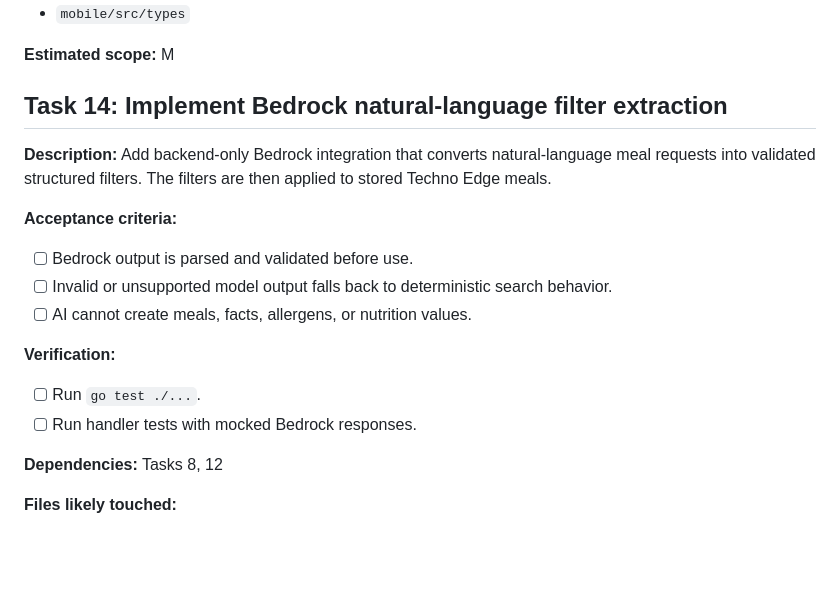
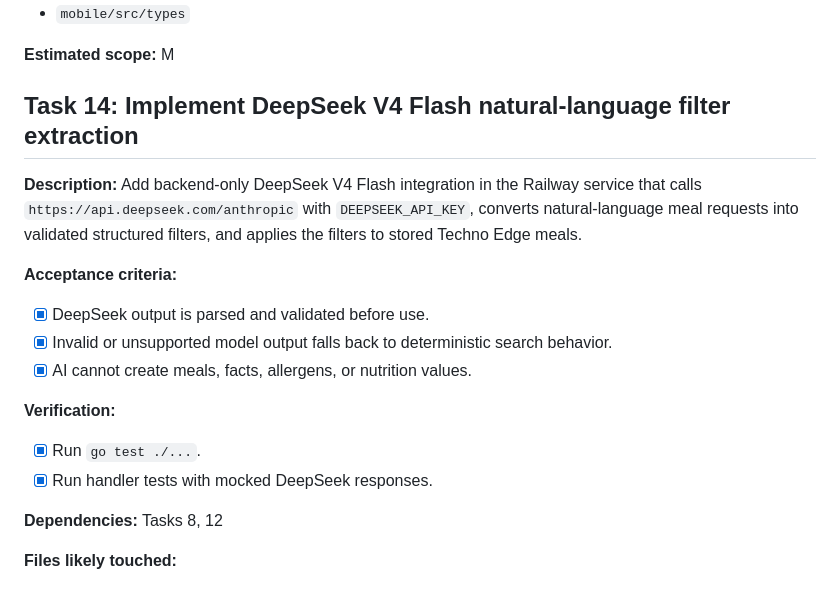
Before and after one commit to aarushbhutra/nusfuel, a Markdown page: tasks/todo.md, the part around the change. Rendered like a GitHub page; blank space fills up the shorter version.

Commit message:
docs(tasks): complete DeepSeek filter extraction

```diff
--- a/tasks/todo.md
+++ b/tasks/todo.md
@@ -301,18 +301,18 @@
 
 **Estimated scope:** M
 
-## Task 14: Implement Bedrock natural-language filter extraction
+## Task 14: Implement DeepSeek V4 Flash natural-language filter extraction
 
-**Description:** Add backend-only Bedrock integration that converts natural-language meal requests into validated structured filters. The filters are then applied to stored Techno Edge meals.
+**Description:** Add backend-only DeepSeek V4 Flash integration in the Railway service that calls `https://api.deepseek.com/anthropic` with `DEEPSEEK_API_KEY`, converts natural-language meal requests into validated structured filters, and applies the filters to stored Techno Edge meals.
 
 **Acceptance criteria:**
-- [ ] Bedrock output is parsed and validated before use.
-- [ ] Invalid or unsupported model output falls back to deterministic search behavior.
-- [ ] AI cannot create meals, facts, allergens, or nutrition values.
+- [x] DeepSeek output is parsed and validated before use.
+- [x] Invalid or unsupported model output falls back to deterministic search behavior.
+- [x] AI cannot create meals, facts, allergens, or nutrition values.
 
 **Verification:**
-- [ ] Run `go test ./...`.
-- [ ] Run handler tests with mocked Bedrock responses.
+- [x] Run `go test ./...`.
+- [x] Run handler tests with mocked DeepSeek responses.
 
 **Dependencies:** Tasks 8, 12
 
```
Also changed, not shown: tasks/plan.md (+1 -1 lines).
